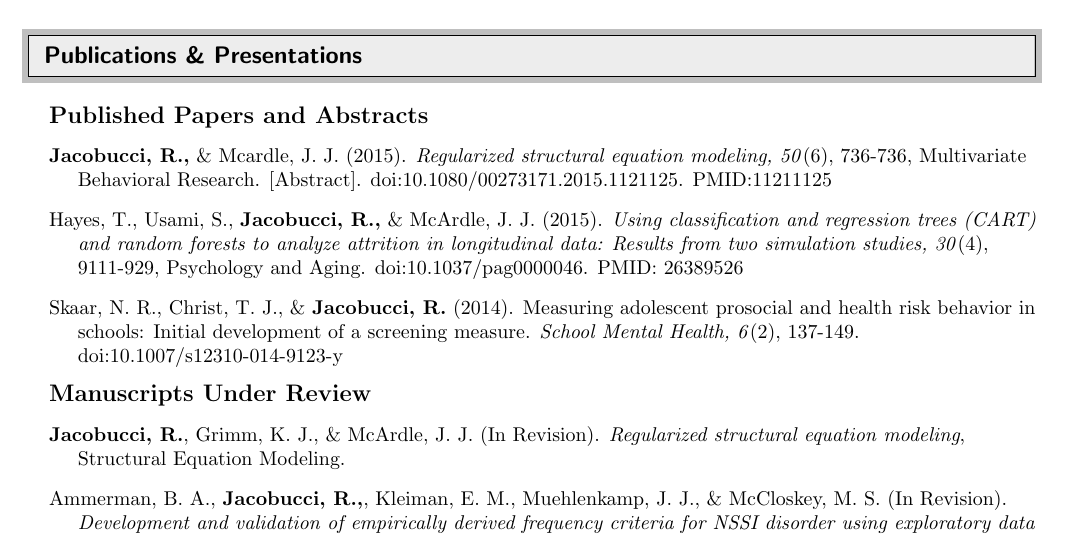
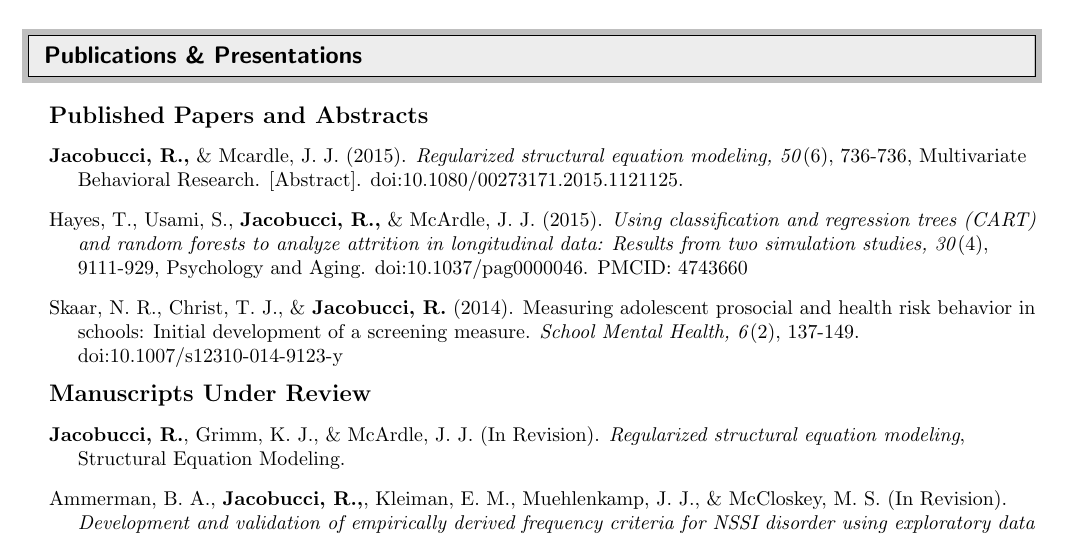
Before and after one commit to Rjacobucci/CV, a LaTeX CV (rj_cv.tex): part of page 2 of 5, cut so that both start at the same text. Compiled offline with pdfLaTeX.

Commit message:
add pmcid

```diff
--- a/rj_cv.tex
+++ b/rj_cv.tex
@@ -173,9 +173,9 @@ Los Angeles, California 90089 & 952-201-9347 \\
 \item[]{\textbf{\large{Published Papers and Abstracts}}}
 %
 \item[]\textbf{Jacobucci, R.,} \& Mcardle, J. J. (2015). \emph{Regularized structural equation modeling, 50}(6), 736-736,
-Multivariate Behavioral Research. [Abstract]. doi:10.1080/00273171.2015.1121125. PMID:11211125
+Multivariate Behavioral Research. [Abstract]. doi:10.1080/00273171.2015.1121125.
 %
-\item[]Hayes, T., Usami, S., \textbf{Jacobucci, R.,} \& McArdle, J. J. (2015). \emph{Using classification and regression trees (CART) and random forests to analyze attrition in longitudinal data: Results from two simulation studies, 30}(4), 9111-929, Psychology and Aging. doi:10.1037/pag0000046. PMID: 26389526
+\item[]Hayes, T., Usami, S., \textbf{Jacobucci, R.,} \& McArdle, J. J. (2015). \emph{Using classification and regression trees (CART) and random forests to analyze attrition in longitudinal data: Results from two simulation studies, 30}(4), 9111-929, Psychology and Aging. doi:10.1037/pag0000046. PMCID: 4743660
 %
 \item[]Skaar, N. R., Christ, T. J., \& \textbf{Jacobucci, R.} (2014). Measuring adolescent prosocial and health risk behavior in schools: Initial development of a screening measure. \emph{School Mental Health, 6}(2), 137-149. doi:10.1007/s12310-014-9123-y
 %
```
Also changed, not shown: rj_cv.pdf, 2 other files.
